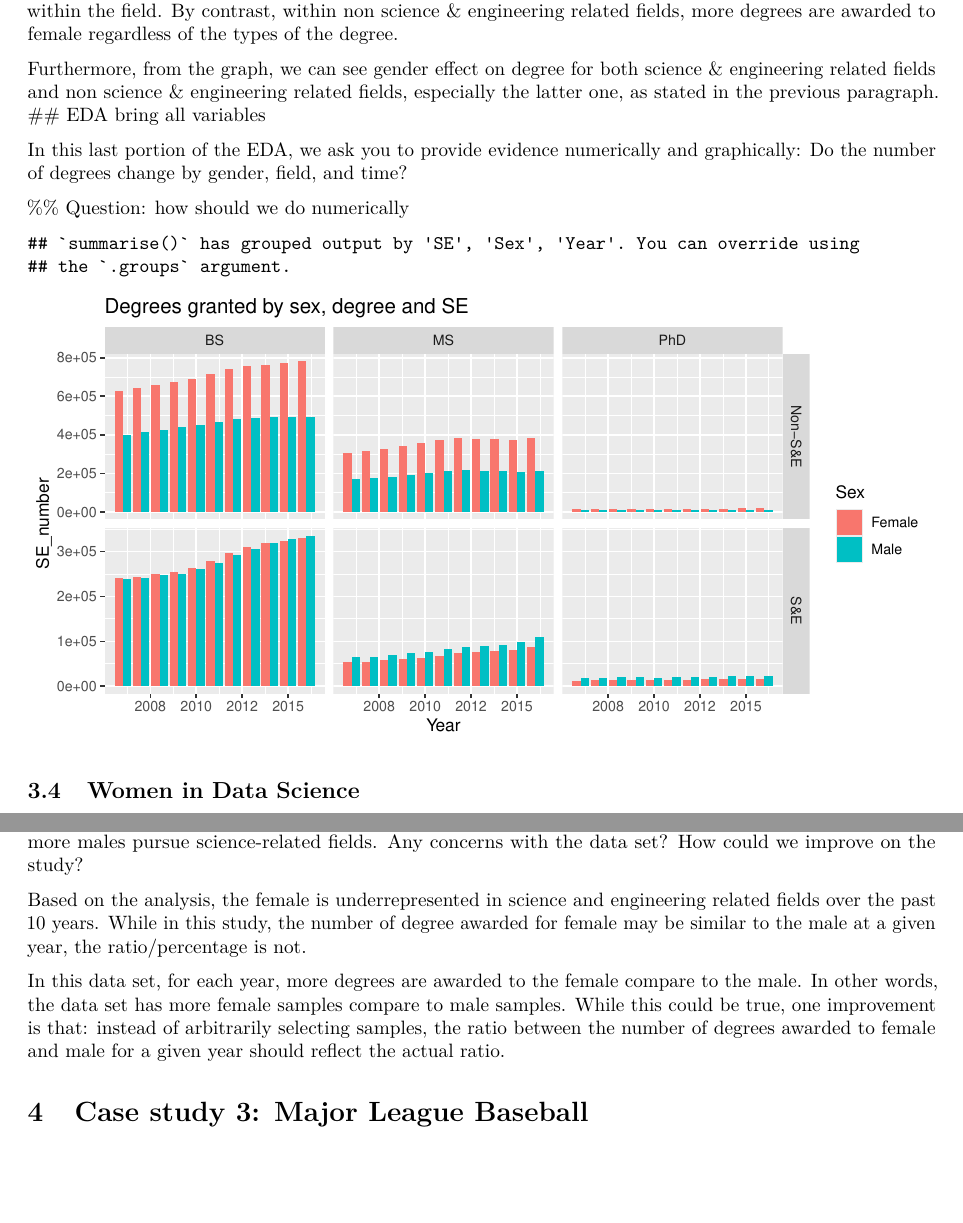
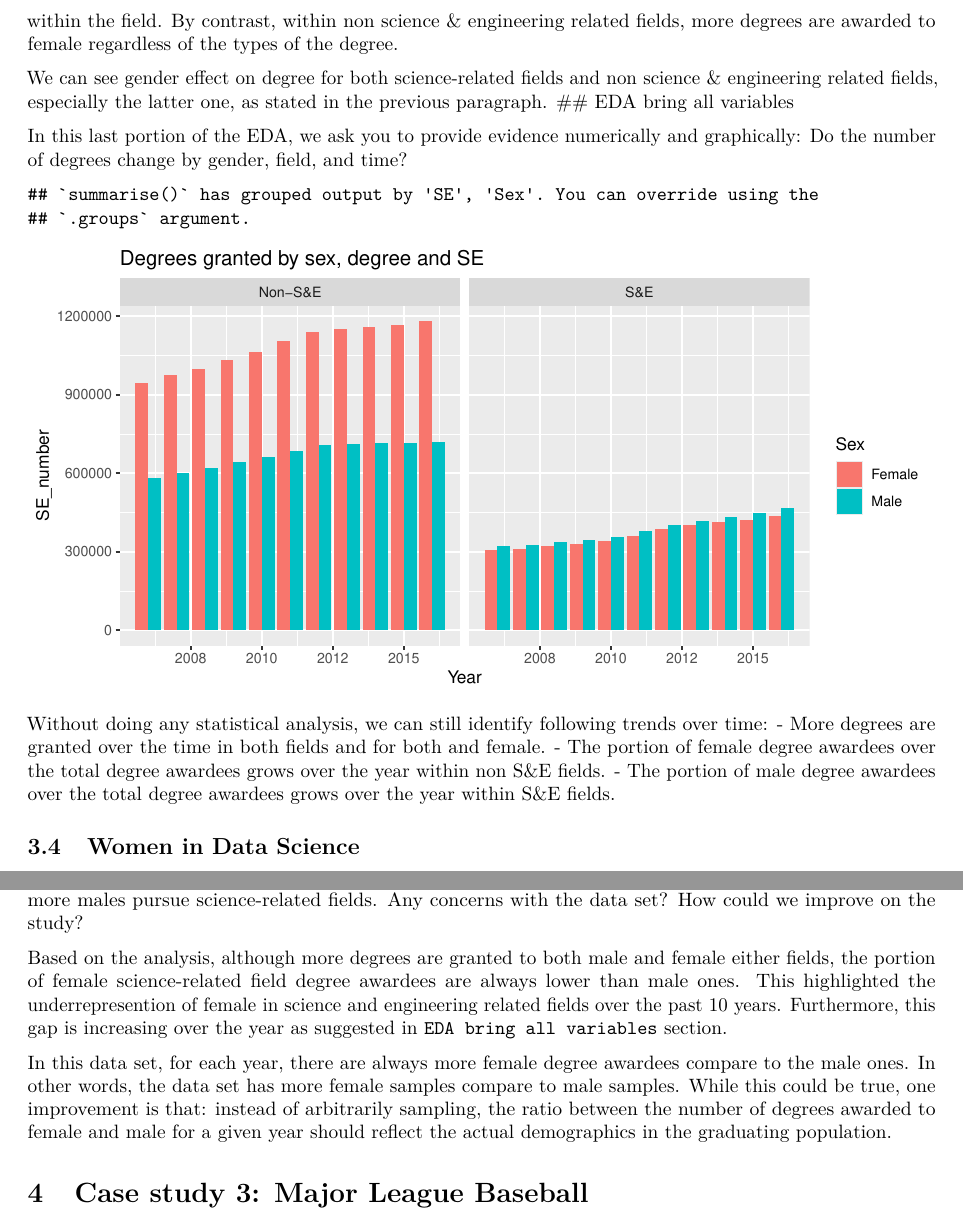
Before and after one commit to luxwig/STAT571, an R Markdown document (hw1/hw1_sp2022.Rmd): two parts of pages 11 and 12 of 13, joined at a grey line, cut so that both start at the same text, the shorter picture padded with empty space. Rendered offline with R 4.5, knitr and Pandoc, then LaTeX, with nearby package versions.

Commit message:
some modification for q2

````diff
--- a/hw1/hw1_sp2022.Rmd
+++ b/hw1/hw1_sp2022.Rmd
@@ -482,24 +481,30 @@ The table and the graph above show the number of people by type of degree, field
 To summarize, within science & engineering related fields, there are approximately similar numbers of B.S. degree granted to female and male in 2015. However, there are more advanced degrees (M.S. and Ph.D.) granted to male within the field.
 By contrast, within non science & engineering related fields, more degrees are awarded to female regardless of the types of the degree.
 
-Furthermore, from the graph, we can see gender effect on degree for both science & engineering related fields and non science & engineering related fields, especially the latter one, as stated in the previous paragraph.
+We can see gender effect on degree for both science-related fields and non science & engineering related fields, especially the latter one, as stated in the previous paragraph.
 ## EDA bring all variables
 
 In this last portion of the EDA, we ask you to provide evidence numerically and graphically: Do the number of  degrees change by gender, field, and time?
 
 
-%% Question: how should we do numerically
 ```{r}
 
-wsci %>%
+res <- wsci %>%
   mutate(SE = ifelse(Field!="Non-S&E" , "S&E", "Non-S&E")) %>%
-  group_by(SE, Sex, Year, Degree) %>%
-  summarise(SE_number = sum(Number)) %>%
+  group_by(SE, Sex, Year) %>%
+  summarise(SE_number = sum(Number))
+res
+res %>%
   ggplot(aes(x = Year, y = SE_number, fill = Sex)) +
   geom_bar(stat = "identity", position = "dodge") +
-  facet_grid(SE~Degree, scales = "free_y") +
+  facet_grid(~SE, scales = "free_y") +
   ggtitle("Degrees granted by sex, degree and SE")
 ```
+
+Without doing any statistical analysis, we can still identify following trends over time:
+- More degrees are granted over the time in both fields and for both and female.
+- The portion of female degree awardees over the total degree awardees grows over the year within non S&E fields.
+- The portion of male degree awardees over the total degree awardees grows over the year within S&E fields.
 
 ## Women in Data Science
 
@@ -524,9 +529,9 @@ The figure above shows that all types of degree over past 10 years, female are s
 
 Summarize your findings focusing on answering the questions regarding if we see consistent patterns that more males pursue science-related fields. Any concerns with the data set? How could we improve on the study?
 
-Based on the analysis, the female is underrepresented in science and engineering related fields over the past 10 years. While in this study, the number of degree awarded for female may be similar to the male at a given year, the ratio/percentage is not.
+Based on the analysis, although  more degrees are granted to both male and female either fields, the portion of female science-related field degree awardees are always lower than male ones. This highlighted the underrepresention of female in science and engineering related fields over the past 10 years. Furthermore, this gap is increasing over the year as suggested in ``EDA bring all variables`` section.
 
-In this data set, for each year, more degrees are awarded to the female compare to the male. In other words, the data set has more female samples compare to male samples. While this could be true, one improvement is that: instead of arbitrarily selecting samples, the ratio between the number of degrees awarded to female and male for a given year should reflect the actual ratio.
+In this data set, for each year, there are always more female degree awardees compare to the male ones. In other words, the data set has more female samples compare to male samples. While this could be true, one improvement is that: instead of arbitrarily sampling, the ratio between the number of degrees awarded to female and male for a given year should reflect the actual demographics in the graduating population.
 
 # Case study 3: Major League Baseball
 
````
Also changed, not shown: hw1/hw1_sp2022.Rmd (7 more changed lines).
